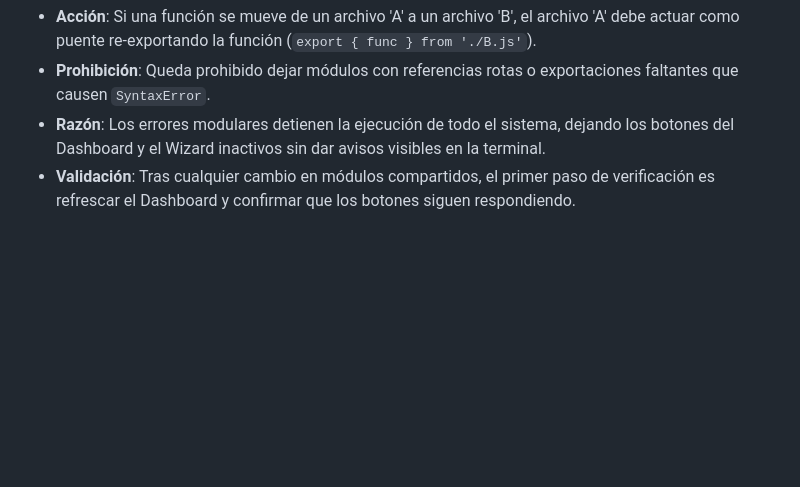
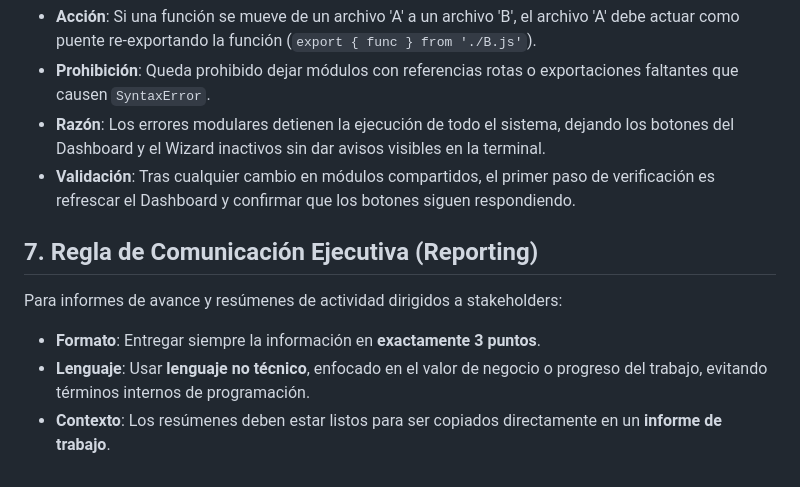
Before and after one commit to mikehernandez-bit/Proyecto2TesisAI, a Markdown page: docs/architecture_rules.md, the part around the change. Rendered like a GitHub page; blank space fills up the shorter version.

Commit message:
docs: add executive communication rule

```diff
--- a/docs/architecture_rules.md
+++ b/docs/architecture_rules.md
@@ -34,3 +34,9 @@ Al unificar o mover funciones entre módulos de JavaScript, se debe garantizar l
 - **Prohibición**: Queda prohibido dejar módulos con referencias rotas o exportaciones faltantes que causen `SyntaxError`.
 - **Razón**: Los errores modulares detienen la ejecución de todo el sistema, dejando los botones del Dashboard y el Wizard inactivos sin dar avisos visibles en la terminal.
 - **Validación**: Tras cualquier cambio en módulos compartidos, el primer paso de verificación es refrescar el Dashboard y confirmar que los botones siguen respondiendo.
+
+## 7. Regla de Comunicación Ejecutiva (Reporting)
+Para informes de avance y resúmenes de actividad dirigidos a stakeholders:
+- **Formato**: Entregar siempre la información en **exactamente 3 puntos**.
+- **Lenguaje**: Usar **lenguaje no técnico**, enfocado en el valor de negocio o progreso del trabajo, evitando términos internos de programación.
+- **Contexto**: Los resúmenes deben estar listos para ser copiados directamente en un **informe de trabajo**.
```
